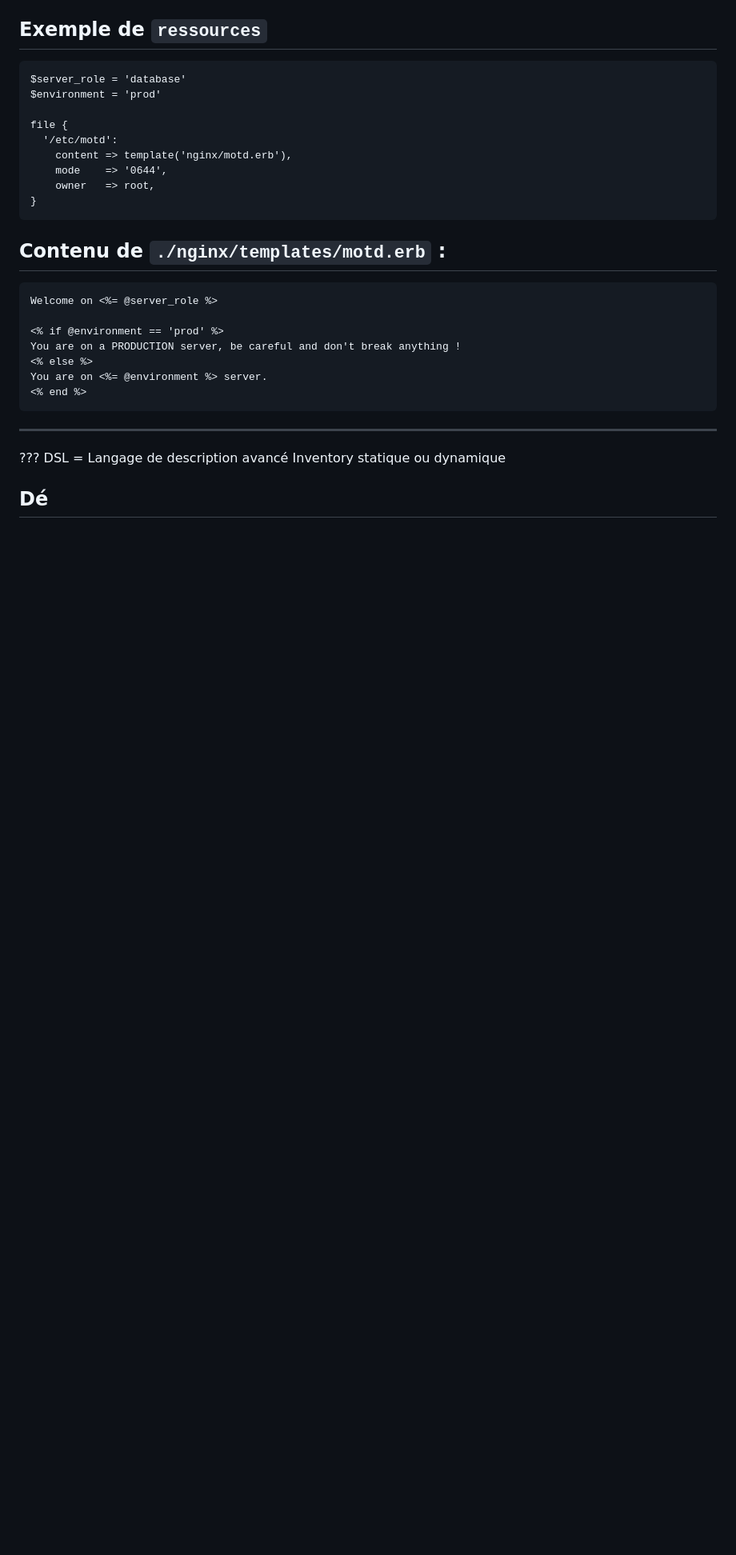
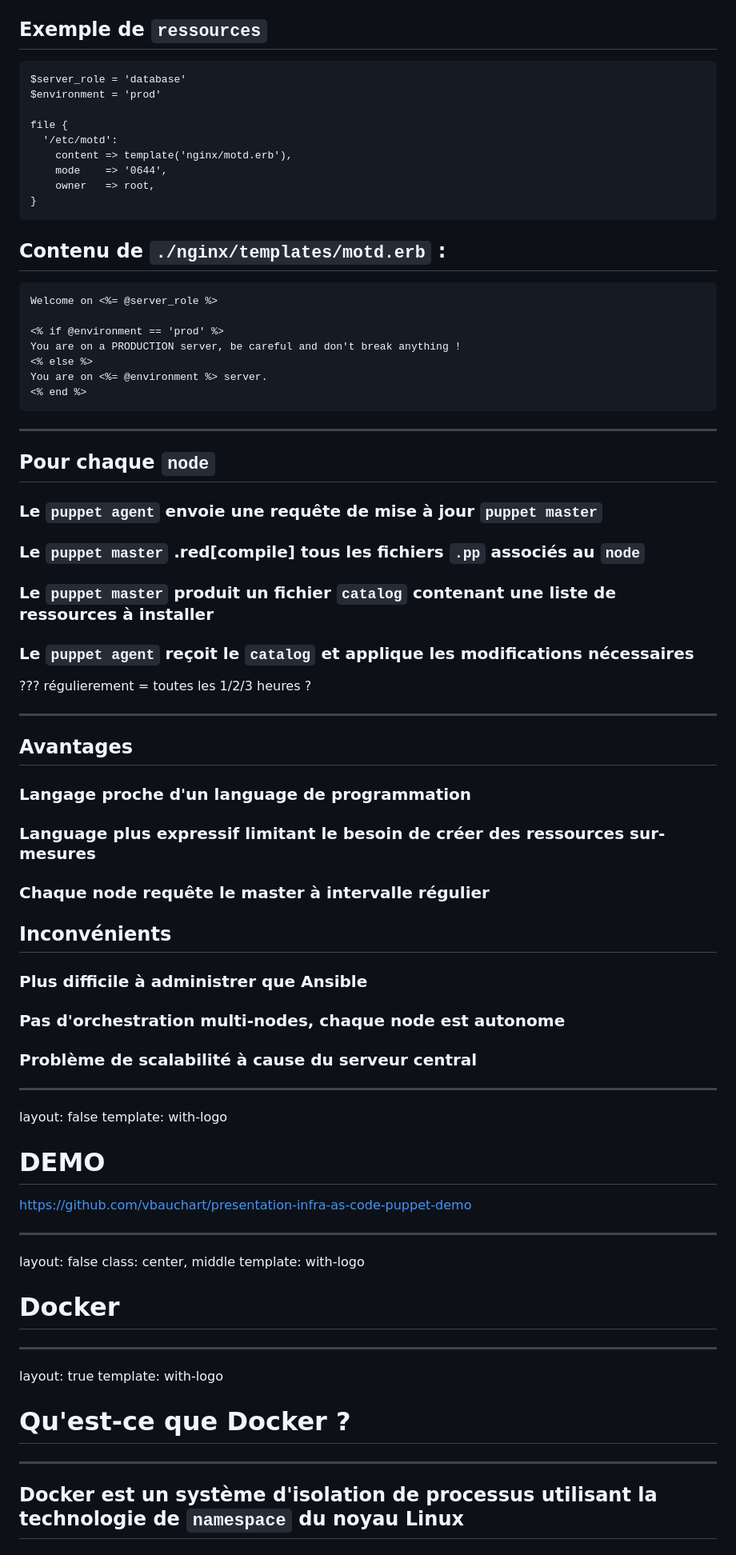
Before and after one commit to vbauchart/presentation-infra-as-code, a Markdown page: infra-as-code.md, the part around the change printed below. Shown: that part at 80% size. Drawn GitHub-style; blank space fills up the shorter version.

Commit message:
update presentation

```diff
--- a/infra-as-code.md
+++ b/infra-as-code.md
@@ -783,19 +804,66 @@ You are on <%= @environment %> server.
 [//]: #######################################################################
 ---
 
+## Pour chaque `node`
 
+### Le `puppet agent` envoie une requête de mise à jour `puppet master`
 
+### Le `puppet master` .red[compile] tous les fichiers `.pp` associés au `node`
 
+### Le `puppet master` produit un fichier `catalog` contenant une liste de ressources à installer
 
-
+### Le `puppet agent` reçoit le `catalog` et applique les modifications nécessaires
 
 
 ???
-DSL = Langage de description avancé
-Inventory statique ou dynamique
+régulierement = toutes les 1/2/3 heures ?
 
 [//]: #######################################################################
+---
 
-## Dé
+## Avantages
+
+### Langage proche d'un language de programmation
+
+### Language plus expressif limitant le besoin de créer des ressources sur-mesures
+
+### Chaque node requête le master à intervalle régulier
+
+## Inconvénients
+
+### Plus difficile à administrer que Ansible
+
+### Pas d'orchestration multi-nodes, chaque node est autonome
+
+### Problème de scalabilité à cause du serveur central
 
 [//]: #######################################################################
+---
+layout: false
+template: with-logo
+
+# DEMO
+
+https://github.com/vbauchart/presentation-infra-as-code-puppet-demo
+
+[//]: #######################################################################
+[//]: #######################################################################
+---
+layout: false
+class: center, middle
+template: with-logo
+
+# Docker
+
+[//]: #######################################################################
+---
+layout: true
+template: with-logo
+
+# Qu'est-ce que Docker ?
+
+[//]: #######################################################################
+---
+
+## Docker est un système d'isolation de processus utilisant la technologie de `namespace` du noyau Linux
+
```
Also changed, not shown: other parts of infra-as-code.md (+142 -1 lines), img/scientifique_casque.jpg (added).
